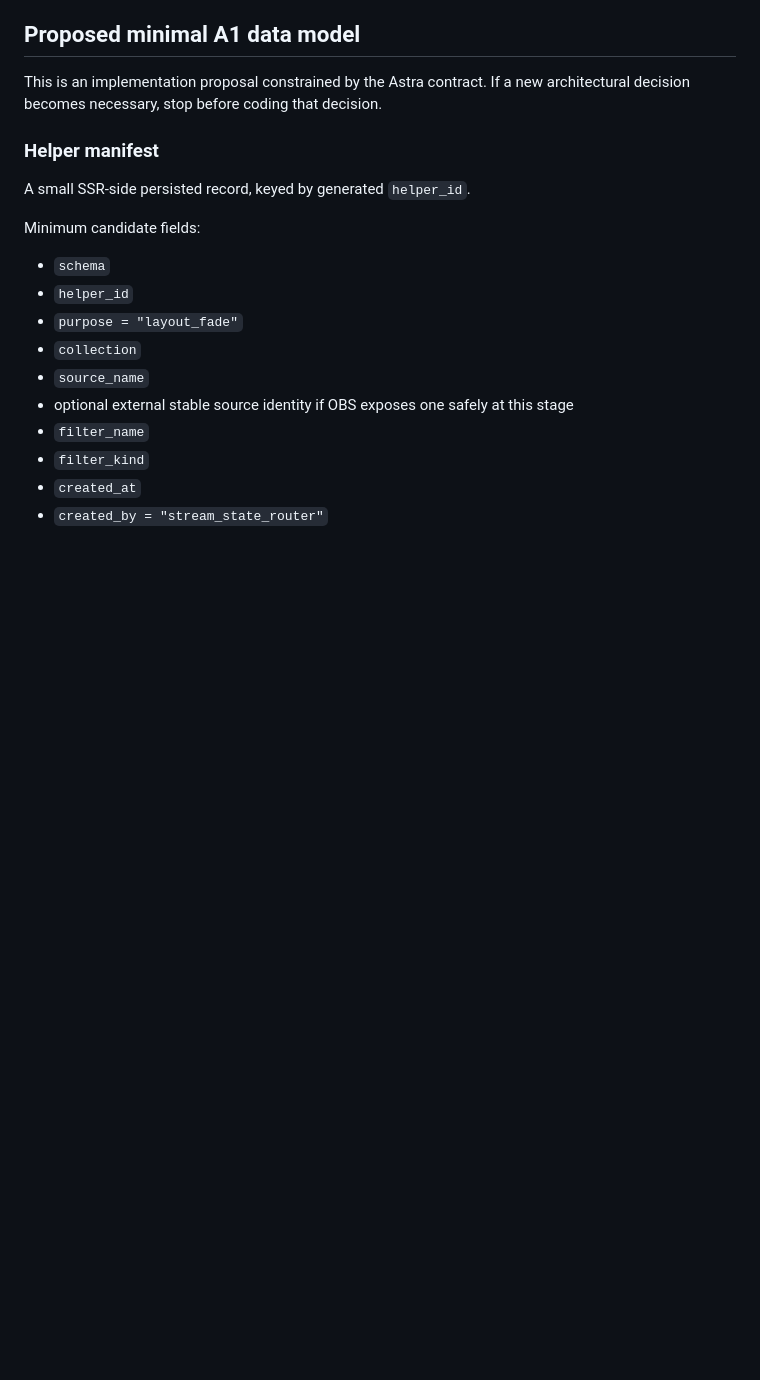
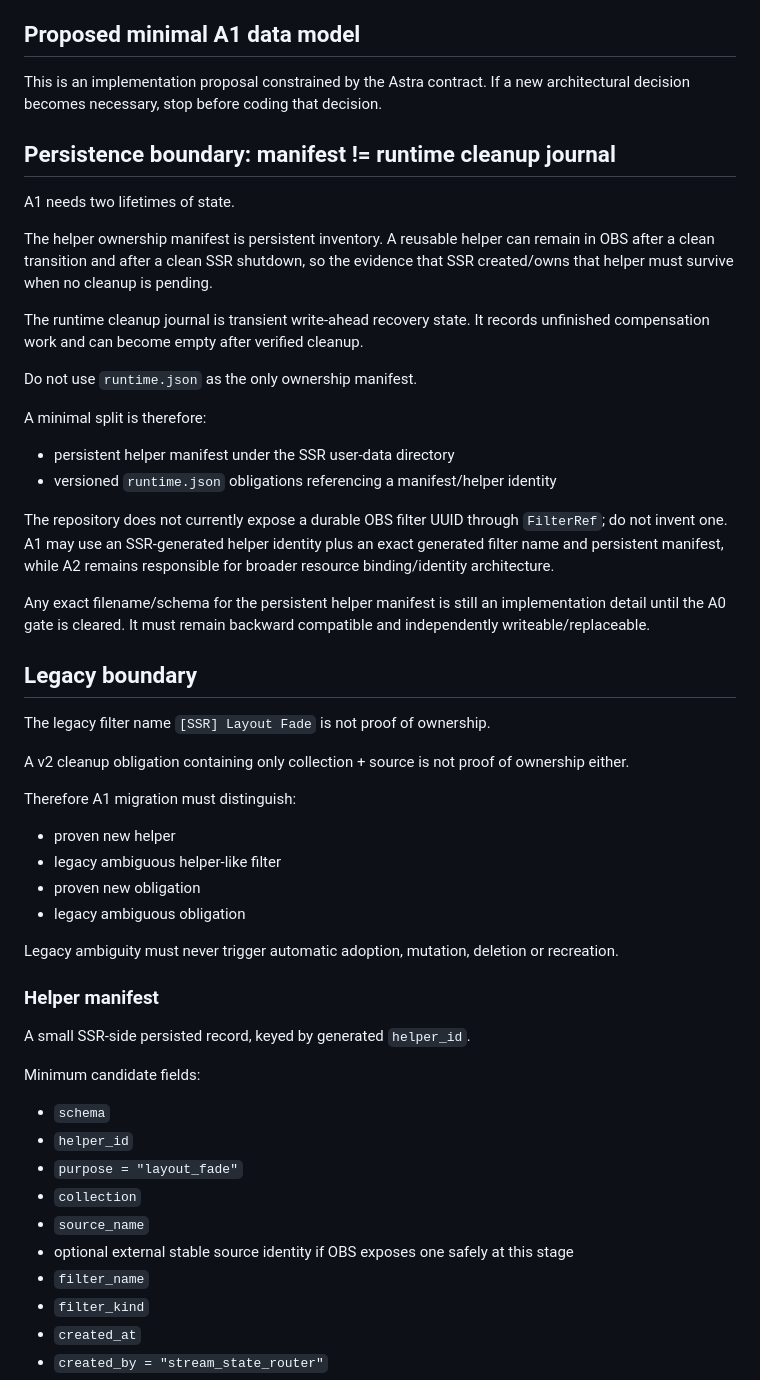
Before and after one commit to Ducrosr/StreamStateRouter, a Markdown page: docs/A1_HELPER_RECOVERY_PREP.md, the part around one of its changes. Drawn GitHub-style; blank space fills up the shorter version.

Commit message:
docs: refine A1 persistence and decision boundaries

```diff
--- a/docs/A1_HELPER_RECOVERY_PREP.md
+++ b/docs/A1_HELPER_RECOVERY_PREP.md
@@ -88,6 +88,41 @@ A1 must distinguish:
 ## Proposed minimal A1 data model
 
 This is an implementation proposal constrained by the Astra contract. If a new architectural decision becomes necessary, stop before coding that decision.
+
+## Persistence boundary: manifest != runtime cleanup journal
+
+A1 needs two lifetimes of state.
+
+The helper ownership manifest is persistent inventory. A reusable helper can remain in OBS after a clean transition and after a clean SSR shutdown, so the evidence that SSR created/owns that helper must survive when no cleanup is pending.
+
+The runtime cleanup journal is transient write-ahead recovery state. It records unfinished compensation work and can become empty after verified cleanup.
+
+Do not use `runtime.json` as the only ownership manifest.
+
+A minimal split is therefore:
+
+- persistent helper manifest under the SSR user-data directory
+- versioned `runtime.json` obligations referencing a manifest/helper identity
+
+The repository does not currently expose a durable OBS filter UUID through `FilterRef`; do not invent one. A1 may use an SSR-generated helper identity plus an exact generated filter name and persistent manifest, while A2 remains responsible for broader resource binding/identity architecture.
+
+Any exact filename/schema for the persistent helper manifest is still an implementation detail until the A0 gate is cleared. It must remain backward compatible and independently writeable/replaceable.
+
+## Legacy boundary
+
+The legacy filter name `[SSR] Layout Fade` is not proof of ownership.
+
+A v2 cleanup obligation containing only collection + source is not proof of ownership either.
+
+Therefore A1 migration must distinguish:
+
+- proven new helper
+- legacy ambiguous helper-like filter
+- proven new obligation
+- legacy ambiguous obligation
+
+Legacy ambiguity must never trigger automatic adoption, mutation, deletion or recreation.
+
 
 ### Helper manifest
 
```
Also changed, not shown: other parts of docs/A1_HELPER_RECOVERY_PREP.md (+23 -0 lines).
